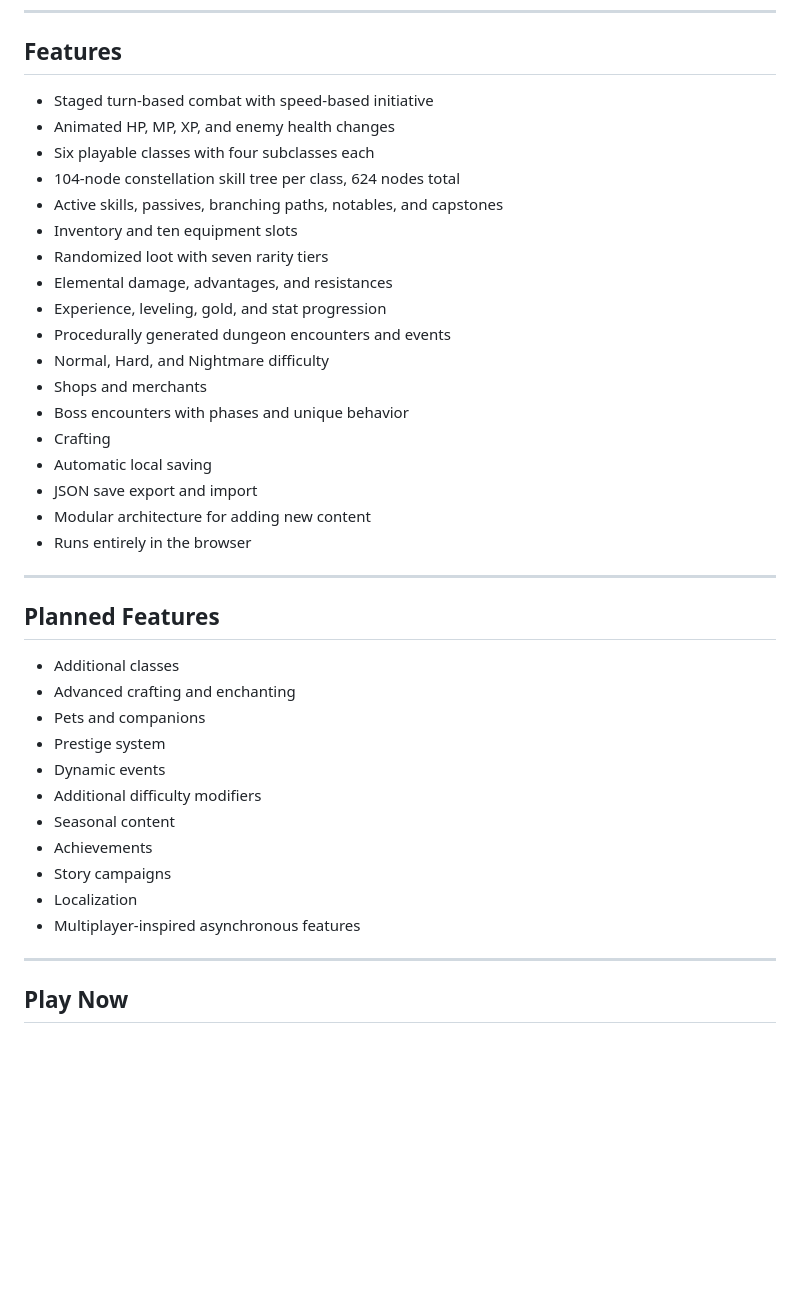
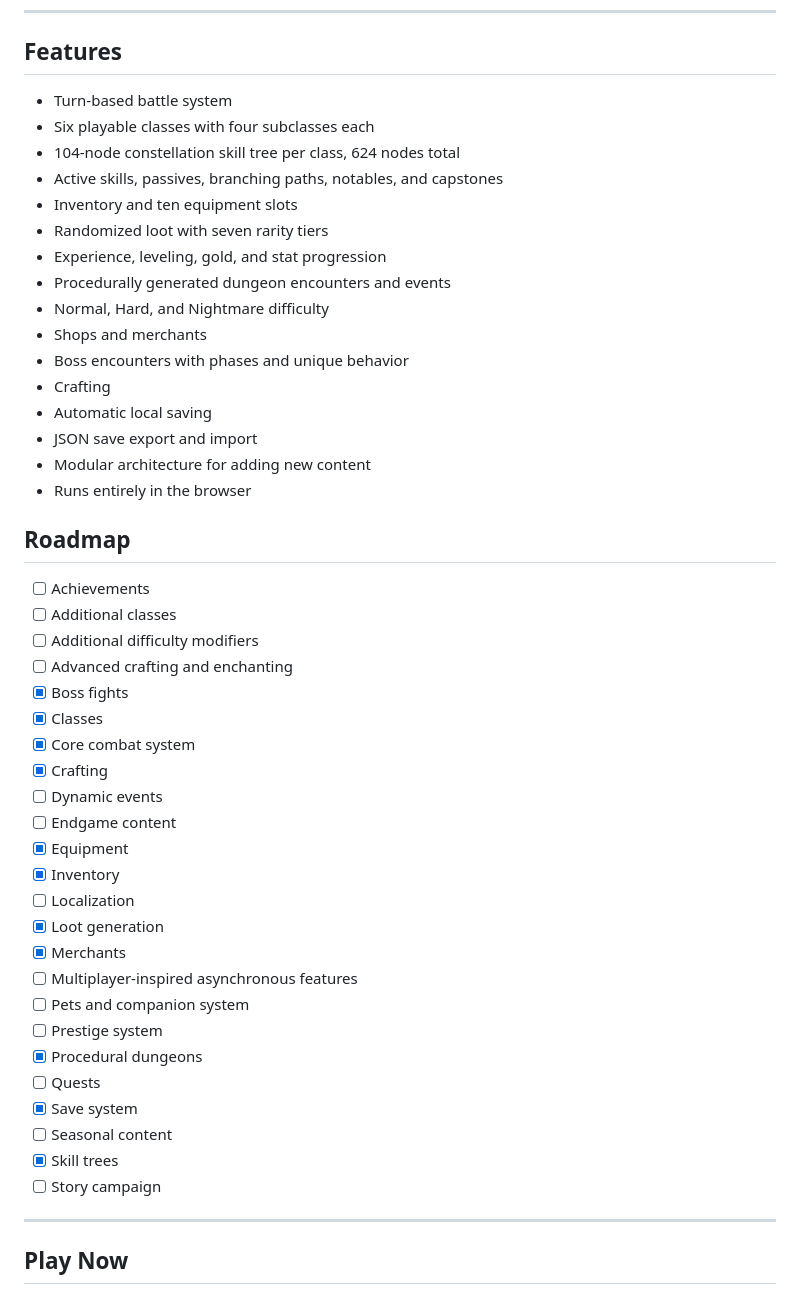
Before and after one commit to Paparoni/Deepward, a Markdown page: README.md, the part around one of its changes. Rendered like a GitHub page; blank space fills up the shorter version.

Commit message:
Refresh README features and roadmap

```diff
--- a/README.md
+++ b/README.md
@@ -13,14 +13,12 @@ The project is actively developed in my spare time and will continue to grow wit
 
 ## Features
 
-- Staged turn-based combat with speed-based initiative
-- Animated HP, MP, XP, and enemy health changes
+- Turn-based battle system
 - Six playable classes with four subclasses each
 - 104-node constellation skill tree per class, 624 nodes total
 - Active skills, passives, branching paths, notables, and capstones
 - Inventory and ten equipment slots
 - Randomized loot with seven rarity tiers
-- Elemental damage, advantages, and resistances
 - Experience, leveling, gold, and stat progression
 - Procedurally generated dungeon encounters and events
 - Normal, Hard, and Nightmare difficulty
@@ -32,21 +30,32 @@ The project is actively developed in my spare time and will continue to grow wit
 - Modular architecture for adding new content
 - Runs entirely in the browser
 
----
+## Roadmap
 
-## Planned Features
-
-- Additional classes
-- Advanced crafting and enchanting
-- Pets and companions
-- Prestige system
-- Dynamic events
-- Additional difficulty modifiers
-- Seasonal content
-- Achievements
-- Story campaigns
-- Localization
-- Multiplayer-inspired asynchronous features
+- [ ] Achievements
+- [ ] Additional classes
+- [ ] Additional difficulty modifiers
+- [ ] Advanced crafting and enchanting
+- [x] Boss fights
+- [x] Classes
+- [x] Core combat system
+- [x] Crafting
+- [ ] Dynamic events
+- [ ] Endgame content
+- [x] Equipment
+- [x] Inventory
+- [ ] Localization
+- [x] Loot generation
+- [x] Merchants
+- [ ] Multiplayer-inspired asynchronous features
+- [ ] Pets and companion system
+- [ ] Prestige system
+- [x] Procedural dungeons
+- [ ] Quests
+- [x] Save system
+- [ ] Seasonal content
+- [x] Skill trees
+- [ ] Story campaign
 
 ---
 
```
Also changed, not shown: other parts of README.md (+0 -20 lines).
